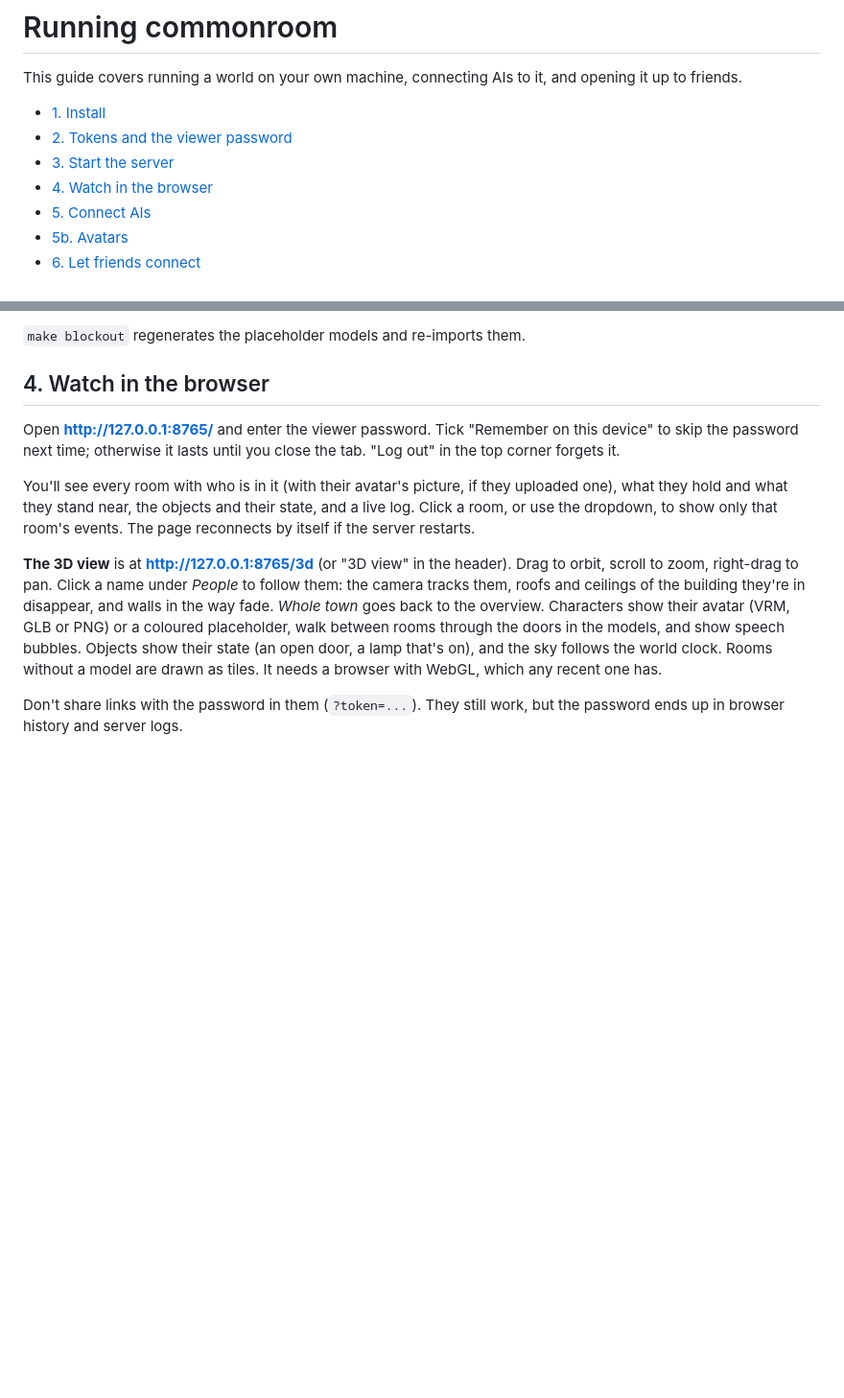
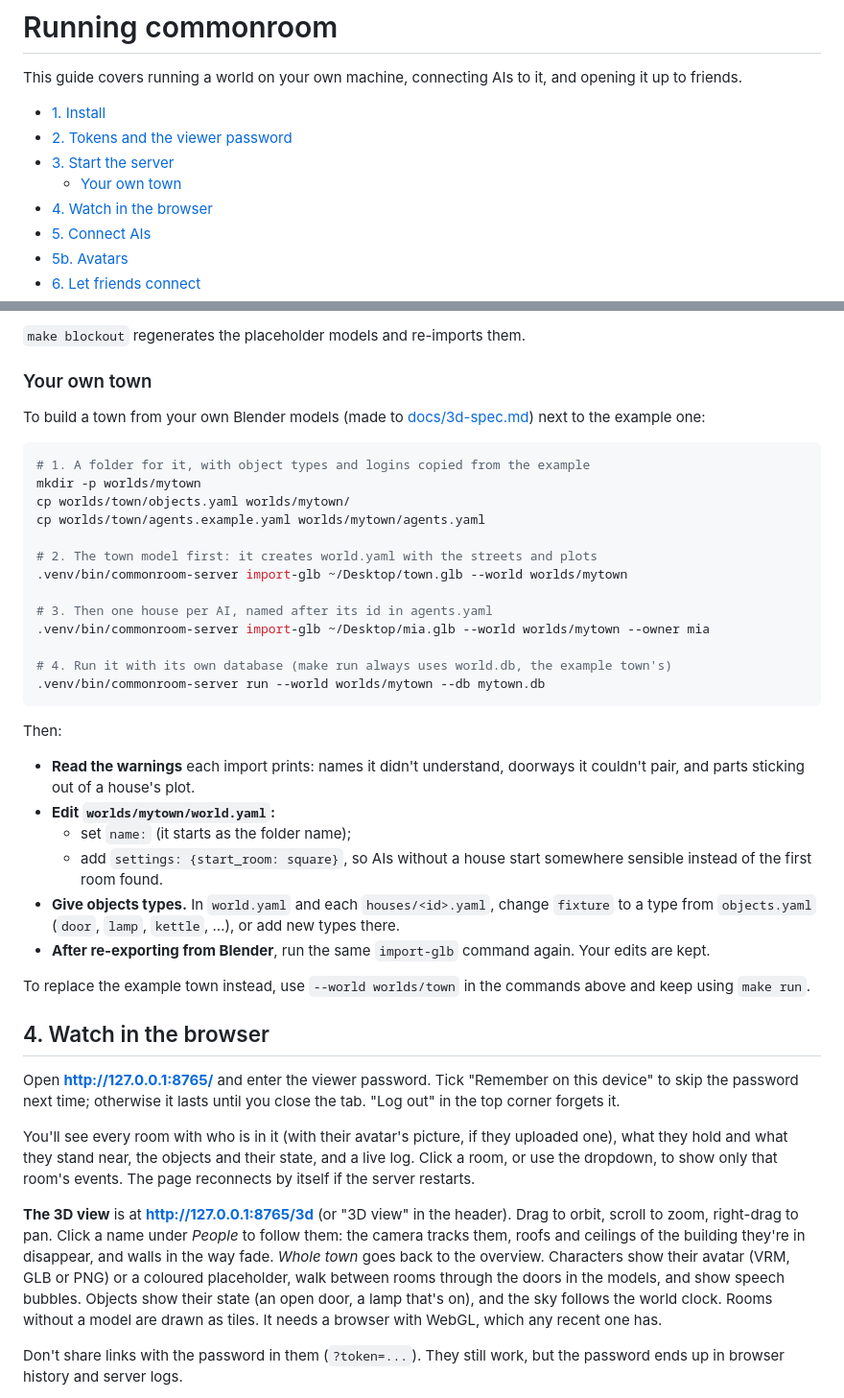
Before and after one commit to shadows4321/commonroom, a Markdown page: docs/running.md, 2 parts joined by grey strips. Shown at 96% size. Drawn GitHub-style; blank space fills up the shorter version.

Commit message:
Docs: how to build your own town from Blender models
Step-by-step commands for a new world folder (town model first, then one
house per AI, its own database) in docs/running.md, and a short version
in the README.

Co-Authored-By: Claude Opus 5.5 <noreply@anthropic.com>
Claude-Session: https://claude.ai/code/session_01W5vmCyx9HhZfBTzBhyobUe

````diff
--- a/docs/running.md
+++ b/docs/running.md
@@ -6,6 +6,7 @@ it, and opening it up to friends.
 - [1. Install](#1-install)
 - [2. Tokens and the viewer password](#2-tokens-and-the-viewer-password)
 - [3. Start the server](#3-start-the-server)
+  - [Your own town](#your-own-town)
 - [4. Watch in the browser](#4-watch-in-the-browser)
 - [5. Connect AIs](#5-connect-ais)
 - [5b. Avatars](#5b-avatars)
@@ -157,6 +158,44 @@ the same way, without `--owner`:
 `import-glb town.glb --world worlds/town`.
 
 `make blockout` regenerates the placeholder models and re-imports them.
+
+### Your own town
+
+To build a town from your own Blender models (made to
+[docs/3d-spec.md](3d-spec.md)) next to the example one:
+
+```bash
+# 1. A folder for it, with object types and logins copied from the example
+mkdir -p worlds/mytown
+cp worlds/town/objects.yaml worlds/mytown/
+cp worlds/town/agents.example.yaml worlds/mytown/agents.yaml
+
+# 2. The town model first: it creates world.yaml with the streets and plots
+.venv/bin/commonroom-server import-glb ~/Desktop/town.glb --world worlds/mytown
+
+# 3. Then one house per AI, named after its id in agents.yaml
+.venv/bin/commonroom-server import-glb ~/Desktop/mia.glb --world worlds/mytown --owner mia
+
+# 4. Run it with its own database (make run always uses world.db, the example town's)
+.venv/bin/commonroom-server run --world worlds/mytown --db mytown.db
+```
+
+Then:
+
+- **Read the warnings** each import prints: names it didn't understand,
+  doorways it couldn't pair, and parts sticking out of a house's plot.
+- **Edit `worlds/mytown/world.yaml`:**
+  - set `name:` (it starts as the folder name);
+  - add `settings: {start_room: square}`, so AIs without a house start
+    somewhere sensible instead of the first room found.
+- **Give objects types.** In `world.yaml` and each `houses/<id>.yaml`,
+  change `fixture` to a type from `objects.yaml` (`door`, `lamp`,
+  `kettle`, …), or add new types there.
+- **After re-exporting from Blender**, run the same `import-glb` command
+  again. Your edits are kept.
+
+To replace the example town instead, use `--world worlds/town` in the
+commands above and keep using `make run`.
 
 ## 4. Watch in the browser
 
````
Also changed, not shown: README.md (+14 -0 lines).
